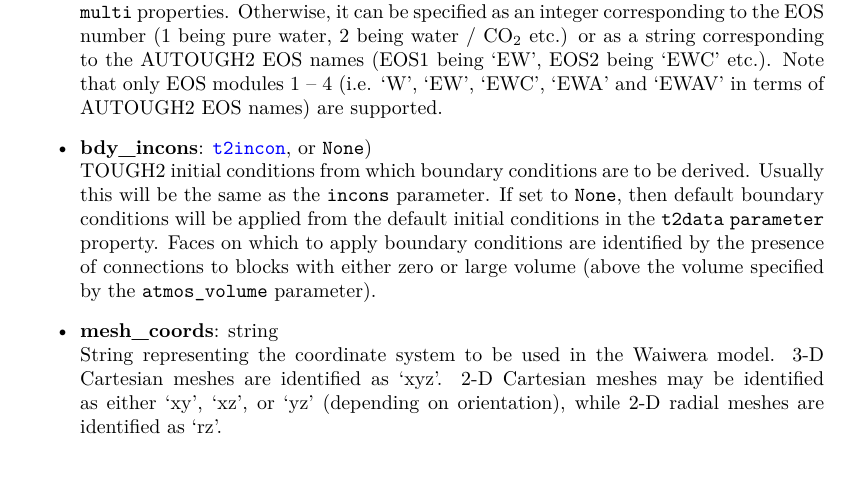
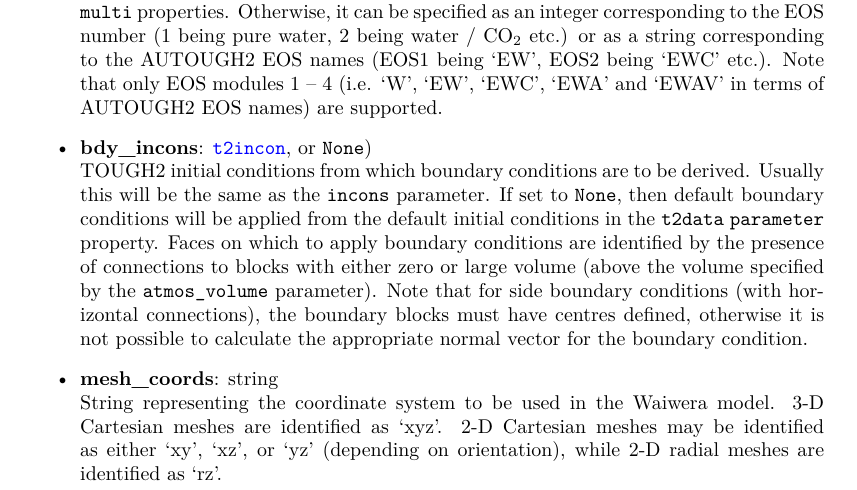
Before and after one commit to acroucher/PyTOUGH, a LaTeX thesis (doc/PyTOUGH-guide.tex, which reads doc/t2data.tex): part of page 85 of 133, cut so that both start at the same text. Compiled offline with pdfLaTeX; a missing bibliography style is replaced by a similar one.

Commit message:
Add user guide note on converting side BCs to JSON (need block centres)

```diff
--- a/doc/t2data.tex
+++ b/doc/t2data.tex
@@ -767,7 +767,7 @@
 \item \textbf{eos}: string, integer or \texttt{None}\\
   Equation of state used for the simulation. For AUTOUGH2 simulations, this can generally be set to \texttt{None}, and the EOS will be read from the \texttt{t2data} \texttt{simulator} or \texttt{multi} properties. Otherwise, it can be specified as an integer corresponding to the EOS number (1 being pure water, 2 being water / CO$_2$ etc.) or as a string corresponding to the AUTOUGH2 EOS names (EOS1 being `EW', EOS2 being `EWC' etc.). Note that only EOS modules 1 -- 4 (i.e. `W', `EW', `EWC', `EWA' and `EWAV' in terms of AUTOUGH2 EOS names) are supported.
 \item \textbf{bdy\_incons}: \hyperref[incons]{\texttt{t2incon}}, or \texttt{None})\\
-  TOUGH2 initial conditions from which boundary conditions are to be derived. Usually this will be the same as the \texttt{incons} parameter. If set to \texttt{None}, then default boundary conditions will be applied from the default initial conditions in the \texttt{t2data} \texttt{parameter} property. Faces on which to apply boundary conditions are identified by the presence of connections to blocks with either zero or large volume (above the volume specified by the \texttt{atmos\_volume} parameter).
+  TOUGH2 initial conditions from which boundary conditions are to be derived. Usually this will be the same as the \texttt{incons} parameter. If set to \texttt{None}, then default boundary conditions will be applied from the default initial conditions in the \texttt{t2data} \texttt{parameter} property. Faces on which to apply boundary conditions are identified by the presence of connections to blocks with either zero or large volume (above the volume specified by the \texttt{atmos\_volume} parameter). Note that for side boundary conditions (with horizontal connections), the boundary blocks must have centres defined, otherwise it is not possible to calculate the appropriate normal vector for the boundary condition.
 \item \textbf{mesh\_coords}: string\\
   String representing the coordinate system to be used in the Waiwera model. 3-D Cartesian meshes are identified as `xyz'. 2-D Cartesian meshes may be identified as either `xy', `xz', or `yz' (depending on orientation), while 2-D radial meshes are identified as `rz'.
 \end{itemize}
```
Also changed, not shown: doc/PyTOUGH-guide.pdf.
